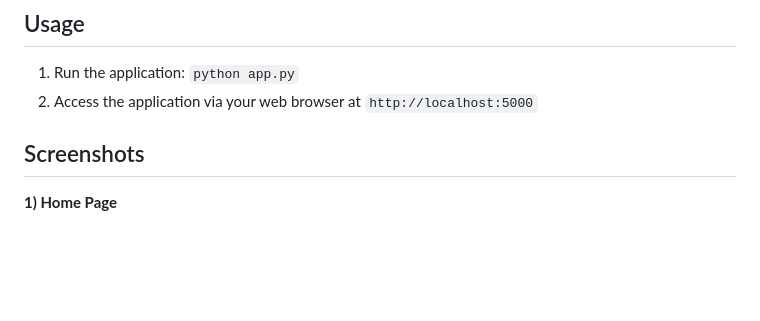
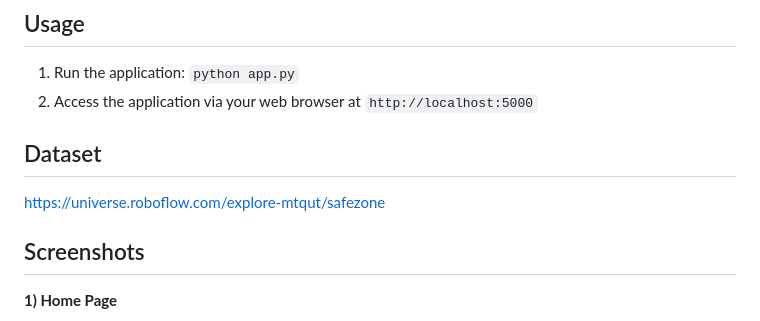
Before and after one commit to smartinternz02/SBSPS-Challenge-10608-SafeZone-Real-time-Video-Analytics-for-Industrial-Safety, a Markdown page: README.md, the part around the change. Rendered like a GitHub page; blank space fills up the shorter version.

```diff
--- a/README.md
+++ b/README.md
@@ -19,6 +19,9 @@ SafeZone is an innovative real-time video analytics web application developed to
 
 1. Run the application: `python app.py`
 2. Access the application via your web browser at `http://localhost:5000`
+
+## Dataset
+https://universe.roboflow.com/explore-mtqut/safezone
 
 ## Screenshots
 **1) Home Page**
```
